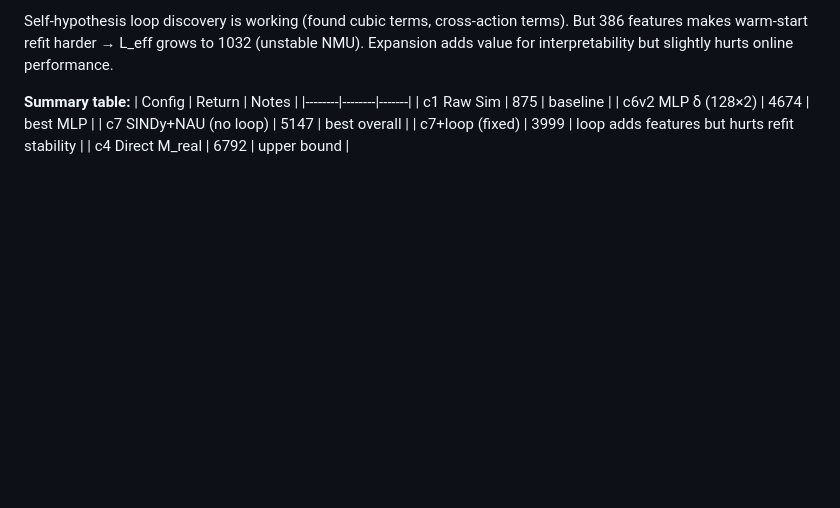
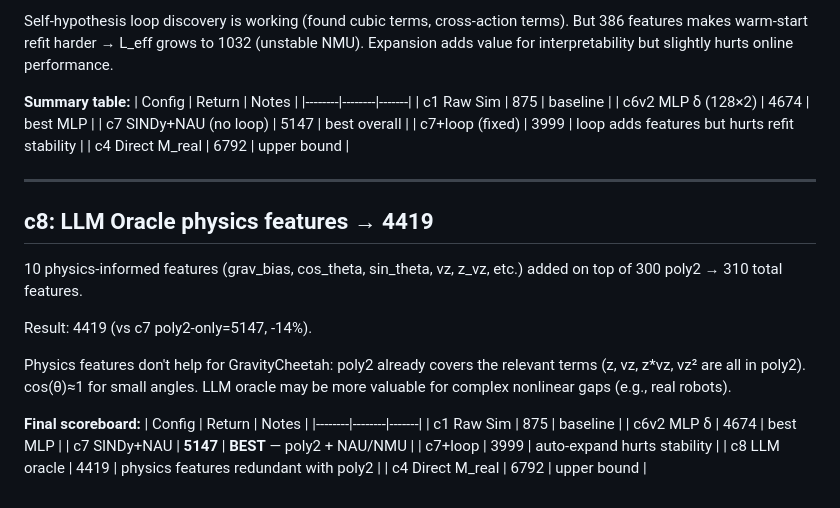
Before and after one commit to erzhu419/MC-WM, a Markdown page: experiments/ATTEMPT_LOG.md, the part around the change. Rendered like a GitHub page; blank space fills up the shorter version.

Commit message:
c8=4419: LLM physics features redundant with poly2 for GravityCheetah. c7=5147 remains best.

```diff
--- a/experiments/ATTEMPT_LOG.md
+++ b/experiments/ATTEMPT_LOG.md
@@ -235,3 +235,26 @@ Expansion adds value for interpretability but slightly hurts online performance.
 | c7 SINDy+NAU (no loop) | 5147 | best overall |
 | c7+loop (fixed) | 3999 | loop adds features but hurts refit stability |
 | c4 Direct M_real | 6792 | upper bound |
+
+---
+
+## c8: LLM Oracle physics features → **4419**
+
+10 physics-informed features (grav_bias, cos_theta, sin_theta, vz, z_vz, etc.)
+added on top of 300 poly2 → 310 total features.
+
+Result: 4419 (vs c7 poly2-only=5147, -14%).
+
+Physics features don't help for GravityCheetah: poly2 already covers the relevant
+terms (z, vz, z*vz, vz² are all in poly2). cos(θ)≈1 for small angles.
+LLM oracle may be more valuable for complex nonlinear gaps (e.g., real robots).
+
+**Final scoreboard:**
+| Config | Return | Notes |
+|--------|--------|-------|
+| c1 Raw Sim | 875 | baseline |
+| c6v2 MLP δ | 4674 | best MLP |
+| c7 SINDy+NAU | **5147** | **BEST** — poly2 + NAU/NMU |
+| c7+loop | 3999 | auto-expand hurts stability |
+| c8 LLM oracle | 4419 | physics features redundant with poly2 |
+| c4 Direct M_real | 6792 | upper bound |
```
